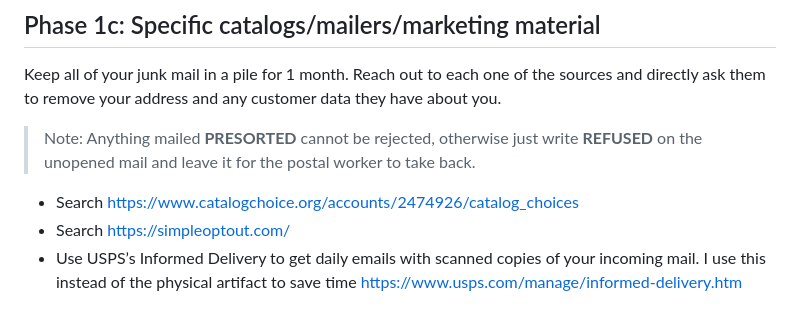
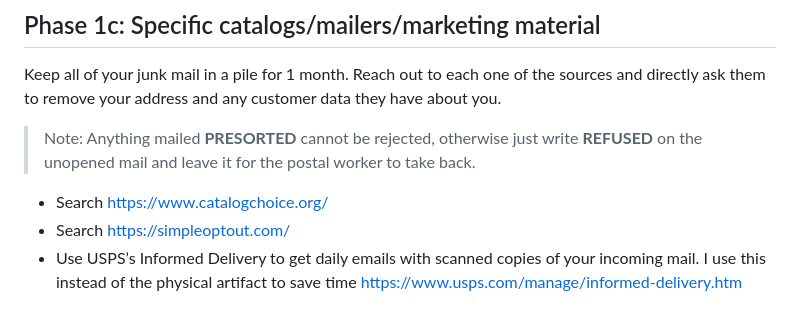
Before and after one commit to cwmoriarty/cwmoriarty.github.io, a Markdown page: optout-guide.md, the part around the change. Rendered like a GitHub page.

Commit message:
Update optout-guide.md
Remove account

```diff
--- a/optout-guide.md
+++ b/optout-guide.md
@@ -45,7 +45,7 @@ Keep all of your junk mail in a pile for 1 month. Reach out to each one of the s
 
 > Note: Anything mailed **PRESORTED** cannot be rejected, otherwise just write **REFUSED** on the unopened mail and leave it for the postal worker to take back.
 
-- Search [https://www.catalogchoice.org/accounts/2474926/catalog_choices  ](https://www.catalogchoice.org/accounts/2474926/catalog_choices)
+- Search [https://www.catalogchoice.org/](https://www.catalogchoice.org/)
 - Search [https://simpleoptout.com/](https://simpleoptout.com/)
 - Use USPS’s Informed Delivery to get daily emails with scanned copies of your incoming mail. I use this instead of the physical artifact to save time [https://www.usps.com/manage/informed-delivery.htm](https://www.usps.com/manage/informed-delivery.htm)
 
```
